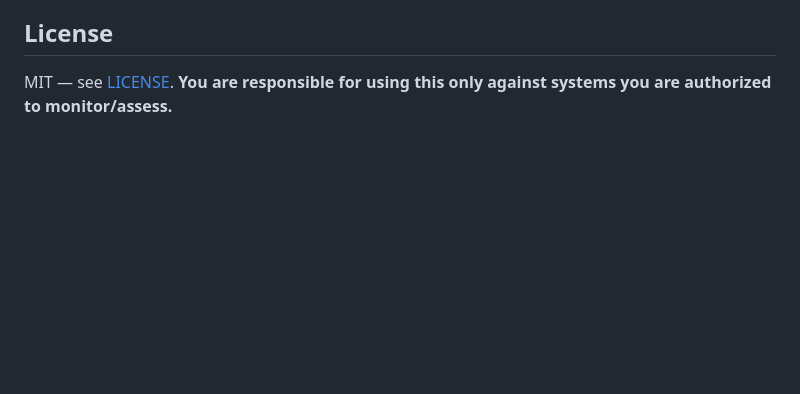
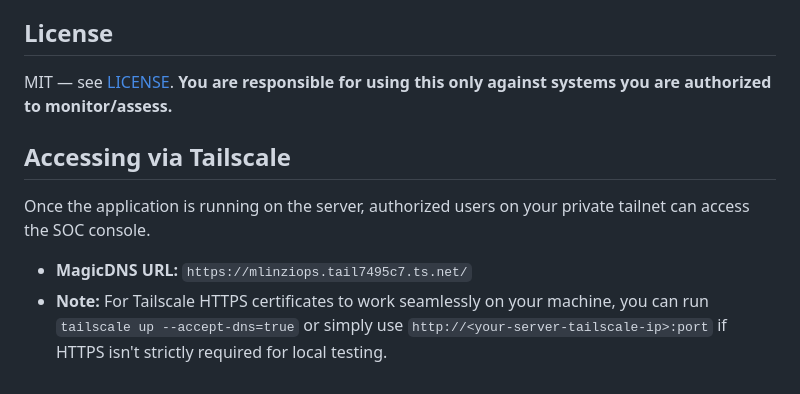
Before and after one commit to omondi-owis/secureops, a Markdown page: README.md, the part around the change. GitHub-like rendering; blank space fills up the shorter version.

Commit message:
Update Tailscale access instructions in README

```diff
--- a/README.md
+++ b/README.md
@@ -129,3 +129,10 @@ Free self-hosting on your own hardware (Raspberry Pi / old PC / lab server) —
 ## License
 
 MIT — see [LICENSE](LICENSE). **You are responsible for using this only against systems you are authorized to monitor/assess.**
+
+## Accessing via Tailscale
+
+Once the application is running on the server, authorized users on your private tailnet can access the SOC console.
+
+- **MagicDNS URL:** `https://mlinziops.tail7495c7.ts.net/`
+- **Note:** For Tailscale HTTPS certificates to work seamlessly on your machine, you can run `tailscale up --accept-dns=true` or simply use `http://<your-server-tailscale-ip>:port` if HTTPS isn't strictly required for local testing.
```
